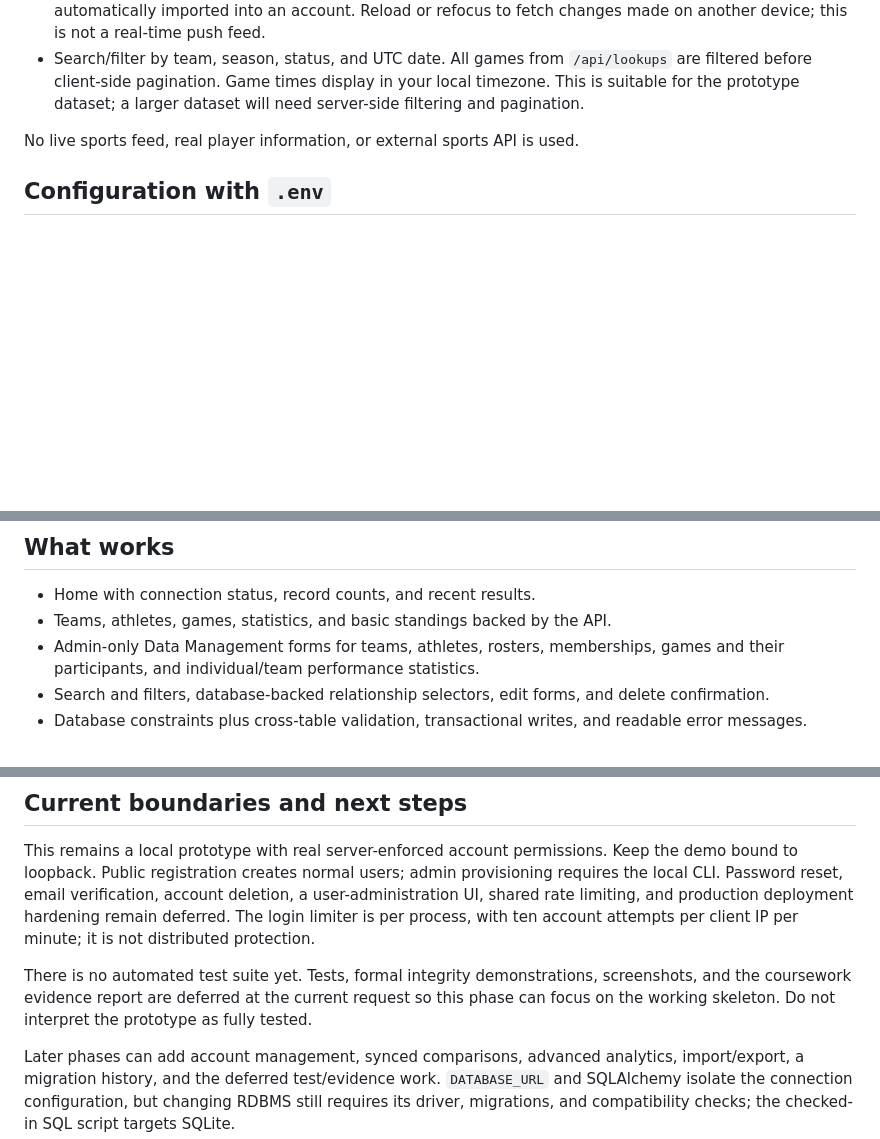
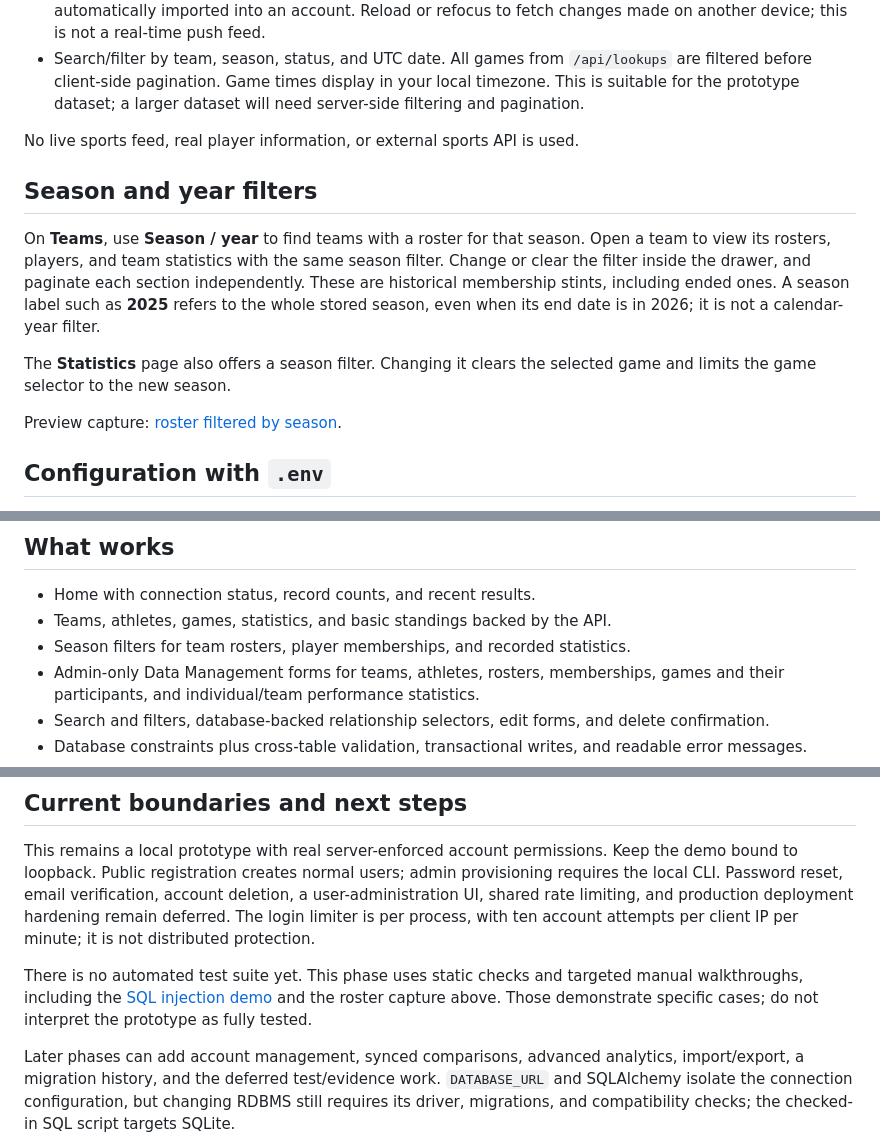
Before and after one commit to g497813927/NFLPlayersAnalytics, a Markdown page: README.md, 3 parts joined by grey strips. Drawn GitHub-style; blank space fills up the shorter version.

Commit message:
feat: filter team rosters and statistics by season

```diff
--- a/README.md
+++ b/README.md
@@ -203,6 +203,20 @@ close button/Escape returns to the content.
 
 No live sports feed, real player information, or external sports API is used.
 
+## Season and year filters
+
+On **Teams**, use **Season / year** to find teams with a roster for that season.
+Open a team to view its rosters, players, and team statistics with the same
+season filter. Change or clear the filter inside the drawer, and paginate each
+section independently. These are historical membership stints, including ended
+ones. A season label such as **2025** refers to the whole stored season, even
+when its end date is in 2026; it is not a calendar-year filter.
+
+The **Statistics** page also offers a season filter. Changing it clears the
+selected game and limits the game selector to the new season.
+
+Preview capture: [roster filtered by season](docs/screenshots/team-roster-year.jpg).
+
 ## Configuration with `.env`
 
 Setup copies each committed example to a local `.env` only if that file is
@@ -309,6 +323,7 @@ If a sandbox prevents writes to the normal package caches, use
 
 - Home with connection status, record counts, and recent results.
 - Teams, athletes, games, statistics, and basic standings backed by the API.
+- Season filters for team rosters, player memberships, and recorded statistics.
 - Admin-only Data Management forms for teams, athletes, rosters, memberships, games and
   their participants, and individual/team performance statistics.
 - Search and filters, database-backed relationship selectors, edit forms, and
@@ -544,10 +559,10 @@ account deletion, a user-administration UI, shared rate limiting, and production
 deployment hardening remain deferred. The login limiter is per process, with
 ten account attempts per client IP per minute; it is not distributed protection.
 
-There is no automated test suite yet. Tests, formal integrity demonstrations,
-screenshots, and the coursework evidence report are deferred at the current
-request so this phase can focus on the working skeleton. Do not interpret the
-prototype as fully tested.
+There is no automated test suite yet. This phase uses static checks and targeted
+manual walkthroughs, including the [SQL injection demo](docs/SQL_INJECTION_DEMO.md)
+and the roster capture above. Those demonstrate specific cases; do not
+interpret the prototype as fully tested.
 
 Later phases can add account management, synced comparisons, advanced
 analytics, import/export, a migration history, and the deferred test/evidence
```
Also changed, not shown: AGENTS.md (+4 -0 lines), docs/screenshots/team-roster-year.jpg (added), 8 other files.
